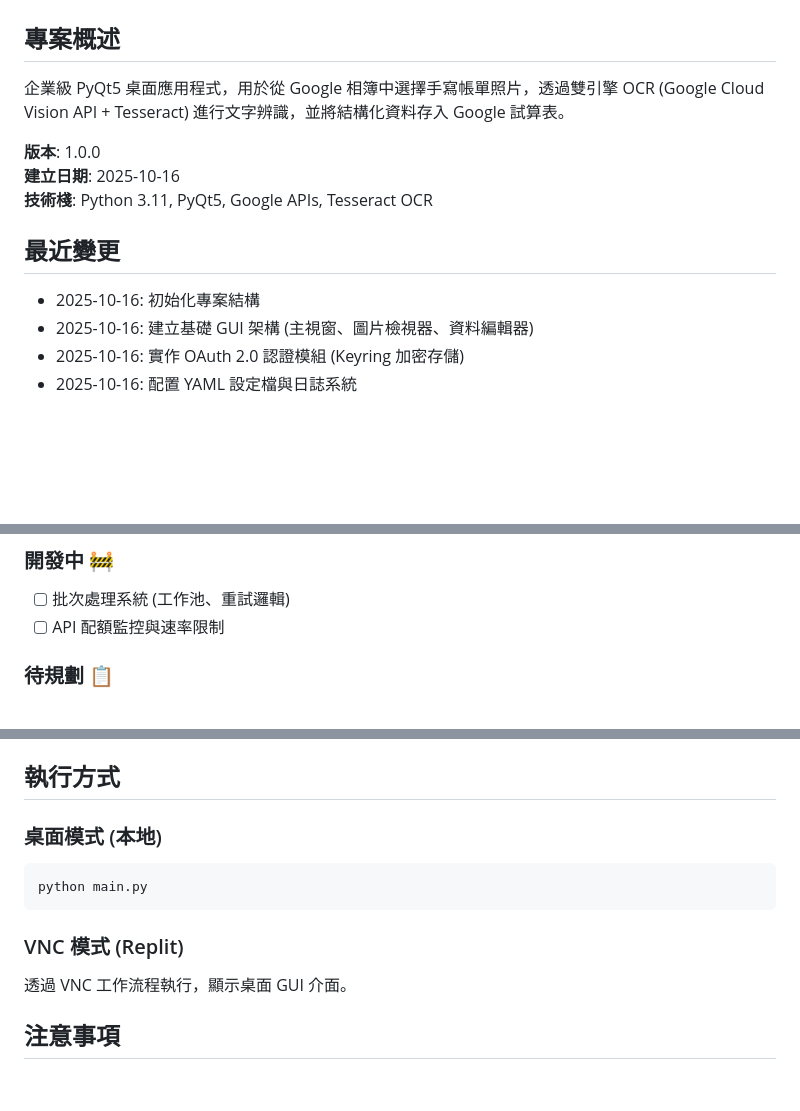
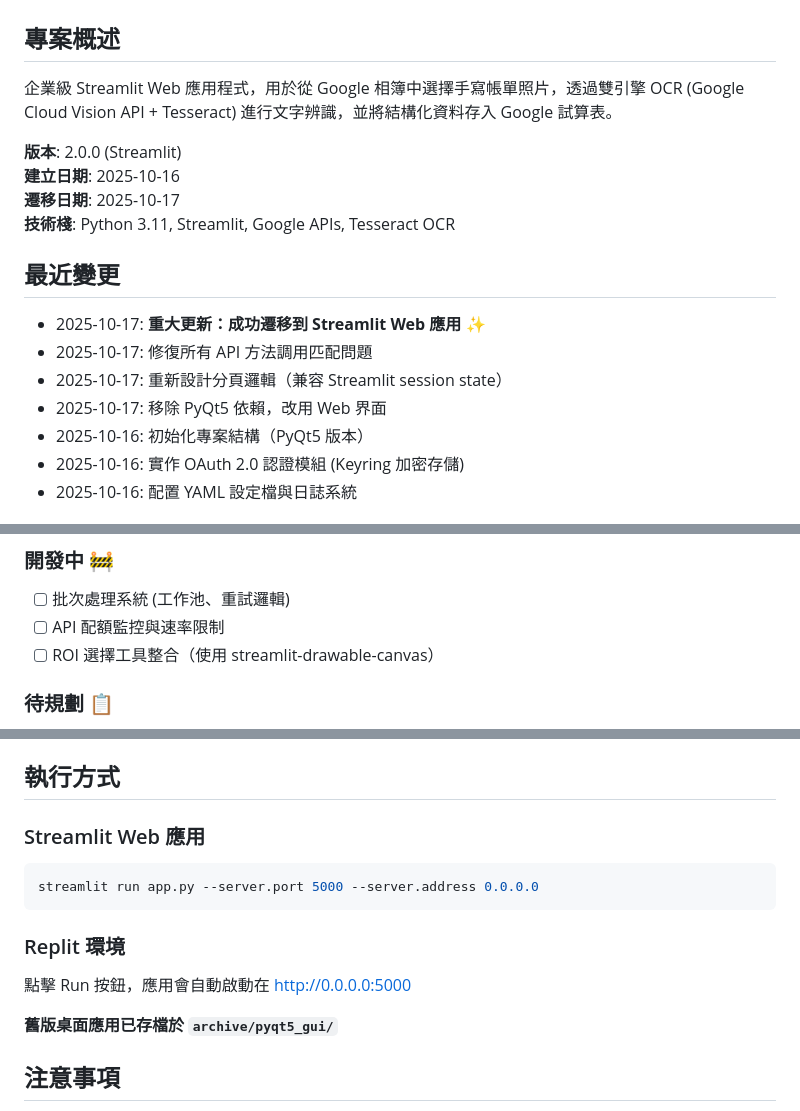
Before and after one commit to azq1231/InvoiceInsight, a Markdown page: replit.md, 3 parts joined by grey strips. GitHub-like rendering; blank space fills up the shorter version.

Commit message:
Update project to Streamlit web application from desktop
Migrate application from PyQt5 desktop GUI to Streamlit web interface, updating technical stack and execution methods.

Replit-Commit-Author: Agent
Replit-Commit-Session-Id: 2b481b2e-22b4-47c1-8fdf-45aa92b7c8e7
Replit-Commit-Checkpoint-Type: full_checkpoint
Replit-Commit-Screenshot-Url: https://storage.googleapis.com/screenshot-production-us-central1/f78ed6d1-f8de-4fb7-9109-c6f06c572db5/2b481b2e-22b4-47c1-8fdf-45aa92b7c8e7/48QGyGW

````diff
--- a/replit.md
+++ b/replit.md
@@ -1,15 +1,19 @@
 # OCR 收支辨識系統 - 專案文件
 
 ## 專案概述
-企業級 PyQt5 桌面應用程式，用於從 Google 相簿中選擇手寫帳單照片，透過雙引擎 OCR (Google Cloud Vision API + Tesseract) 進行文字辨識，並將結構化資料存入 Google 試算表。
+企業級 Streamlit Web 應用程式，用於從 Google 相簿中選擇手寫帳單照片，透過雙引擎 OCR (Google Cloud Vision API + Tesseract) 進行文字辨識，並將結構化資料存入 Google 試算表。
 
-**版本**: 1.0.0
+**版本**: 2.0.0 (Streamlit)
 **建立日期**: 2025-10-16
-**技術棧**: Python 3.11, PyQt5, Google APIs, Tesseract OCR
+**遷移日期**: 2025-10-17
+**技術棧**: Python 3.11, Streamlit, Google APIs, Tesseract OCR
 
 ## 最近變更
-- 2025-10-16: 初始化專案結構
-- 2025-10-16: 建立基礎 GUI 架構 (主視窗、圖片檢視器、資料編輯器)
+- 2025-10-17: **重大更新：成功遷移到 Streamlit Web 應用** ✨
+- 2025-10-17: 修復所有 API 方法調用匹配問題
+- 2025-10-17: 重新設計分頁邏輯（兼容 Streamlit session state）
+- 2025-10-17: 移除 PyQt5 依賴，改用 Web 界面
+- 2025-10-16: 初始化專案結構（PyQt5 版本）
 - 2025-10-16: 實作 OAuth 2.0 認證模組 (Keyring 加密存儲)
 - 2025-10-16: 配置 YAML 設定檔與日誌系統
 
@@ -103,6 +107,7 @@
 ### 開發中 🚧
 - [ ] 批次處理系統 (工作池、重試邏輯)
 - [ ] API 配額監控與速率限制
+- [ ] ROI 選擇工具整合（使用 streamlit-drawable-canvas）
 
 ### 待規劃 📋
 - [ ] 放大鏡工具實作
@@ -141,13 +146,15 @@
 
 ## 執行方式
 
-### 桌面模式 (本地)
+### Streamlit Web 應用
 ```bash
-python main.py
+streamlit run app.py --server.port 5000 --server.address 0.0.0.0
 ```
 
-### VNC 模式 (Replit)
-透過 VNC 工作流程執行，顯示桌面 GUI 介面。
+### Replit 環境
+點擊 Run 按鈕，應用會自動啟動在 http://0.0.0.0:5000
+
+**舊版桌面應用已存檔於 `archive/pyqt5_gui/`**
 
 ## 注意事項
 - 所有 OAuth Token 使用 keyring 加密存儲
````
